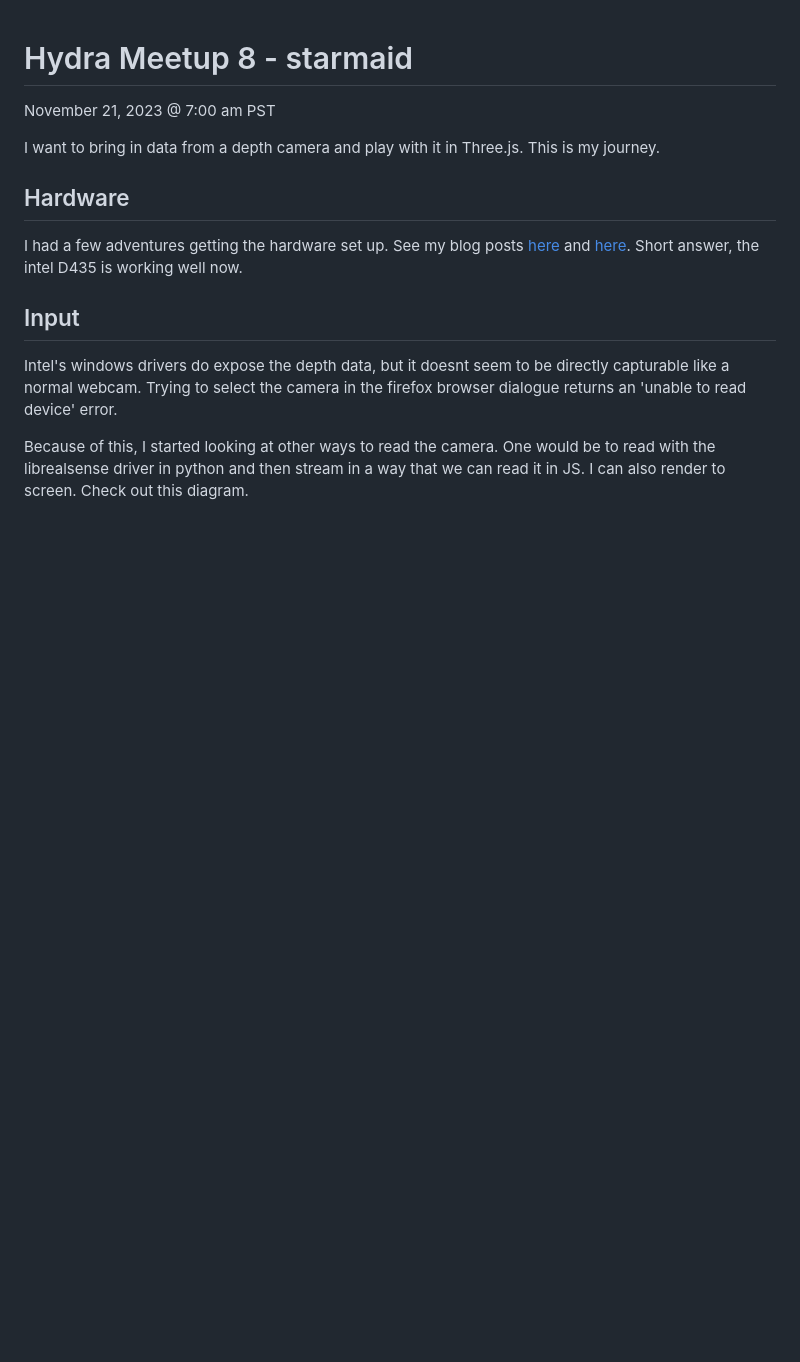
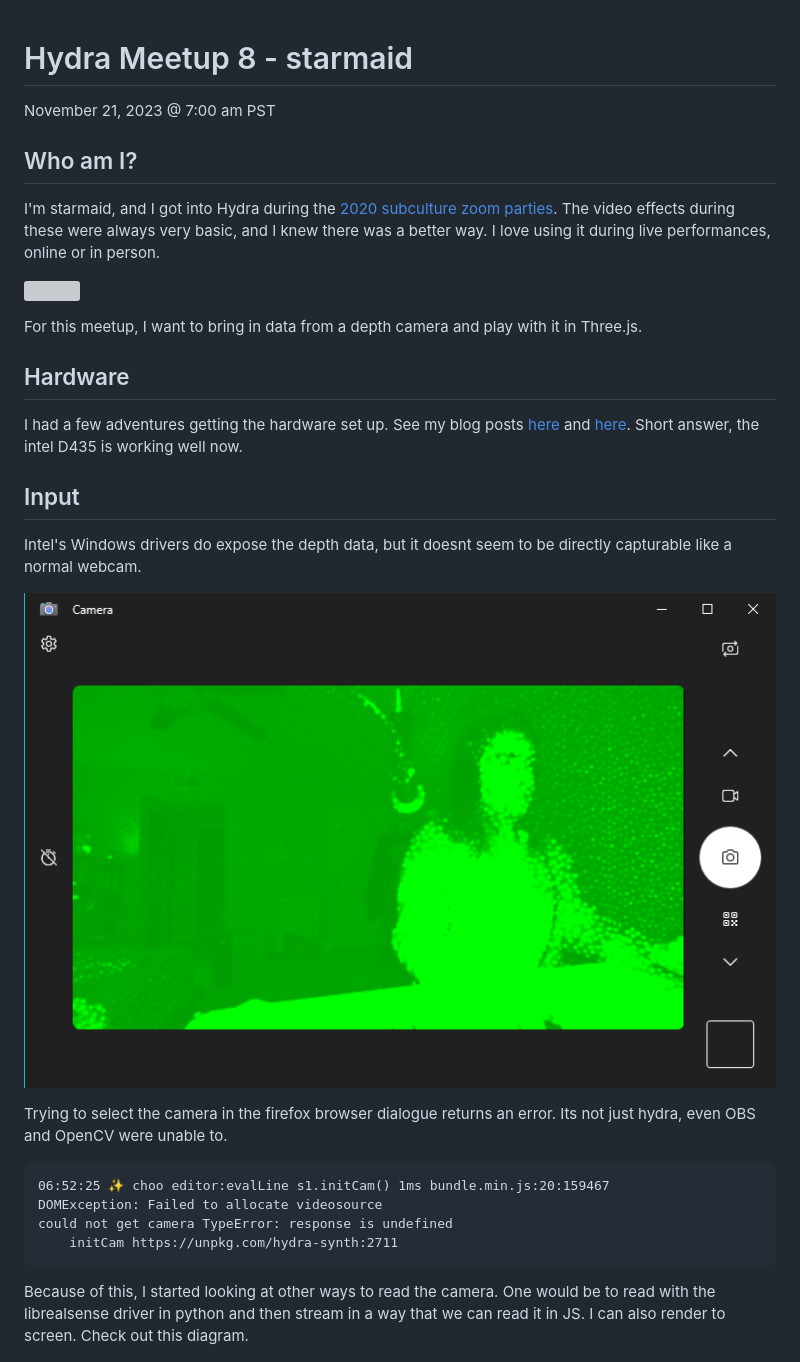
Before and after one commit to starmaid/hydra-stuff, a Markdown page: hydra-meetup-8/README.md, the part around the change. Drawn GitHub-style; pictures changed too: hydra-meetup-8/win_scr.png (added); blank space fills up the shorter version; grey boxes are pictures that could not be loaded.

Commit message:
last few things

````diff
--- a/hydra-meetup-8/README.md
+++ b/hydra-meetup-8/README.md
@@ -2,7 +2,13 @@
 
 November 21, 2023 @ 7:00 am PST
 
-I want to bring in data from a depth camera and play with it in Three.js. This is my journey.
+## Who am I?
+
+I'm starmaid, and I got into Hydra during the [2020 subculture zoom parties](https://www.youtube.com/watch?v=Z-Lvs-4r7Ak). The video effects during these were always very basic, and I knew there was a better way. I love using it during live performances, online or in person.
+
+![](./gtr.gif)
+
+For this meetup, I want to bring in data from a depth camera and play with it in Three.js.
 
 ## Hardware
 
@@ -10,7 +16,18 @@ I had a few adventures getting the hardware set up. See my blog posts [here](htt
 
 ## Input
 
-Intel's windows drivers do expose the depth data, but it doesnt seem to be directly capturable like a normal webcam. Trying to select the camera in the firefox browser dialogue returns an 'unable to read device' error.
+Intel's Windows drivers do expose the depth data, but it doesnt seem to be directly capturable like a normal webcam.
+
+![Alt text](./win_scr.png)
+
+Trying to select the camera in the firefox browser dialogue returns an error. Its not just hydra, even OBS and OpenCV were unable to.
+
+```
+06:52:25 ✨ choo editor:evalLine s1.initCam() 1ms bundle.min.js:20:159467
+DOMException: Failed to allocate videosource
+could not get camera TypeError: response is undefined
+    initCam https://unpkg.com/hydra-synth:2711
+```
 
 Because of this, I started looking at other ways to read the camera. One would be to read with the librealsense driver in python and then stream in a way that we can read it in JS. I can also render to screen. Check out this diagram.
 
````
Also changed, not shown: 1 other file.
